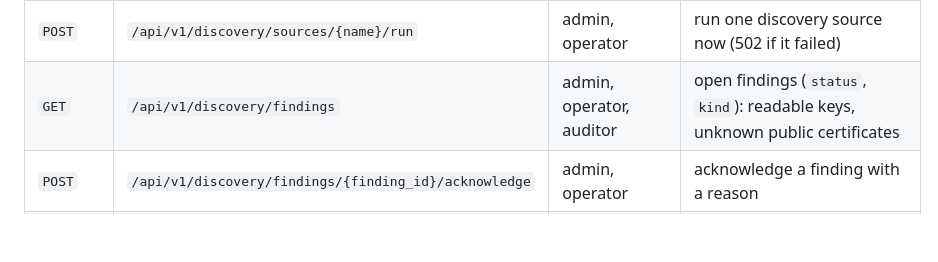
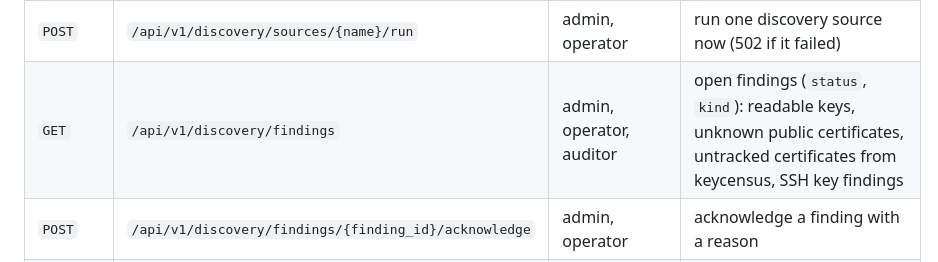
Before and after one commit to FlavioImbertDomingos/certadillo, a Markdown page: docs/guide/16-api-reference.md, the part around the change. Rendered like a GitHub page; blank space fills up the shorter version.

```diff
--- a/docs/guide/16-api-reference.md
+++ b/docs/guide/16-api-reference.md
@@ -113,7 +113,7 @@ Authenticate with `X-API-Key: <key>` or `Authorization: Bearer <key>`. Errors ar
 | `GET` | `/api/v1/audit/signing-key` | admin, auditor | the Ed25519 public key that verifies shipped audit records |
 | `GET` | `/api/v1/discovery/sources` | admin, operator, auditor | configured discovery sources and their last run |
 | `POST` | `/api/v1/discovery/sources/{name}/run` | admin, operator | run one discovery source now (502 if it failed) |
-| `GET` | `/api/v1/discovery/findings` | admin, operator, auditor | open findings (`status`, `kind`): readable keys, unknown public certificates |
+| `GET` | `/api/v1/discovery/findings` | admin, operator, auditor | open findings (`status`, `kind`): readable keys, unknown public certificates, untracked certificates from keycensus, SSH key findings |
 | `POST` | `/api/v1/discovery/findings/{finding_id}/acknowledge` | admin, operator | acknowledge a finding with a reason |
 | `GET` | `/api/v1/folders` | admin, operator, approver, auditor | the policy tree with own and effective settings |
 | `POST` | `/api/v1/folders` | admin | create a policy folder (an approval request by default) |
```
Also changed, not shown: README.md (+4 -0 lines), docs/ROADMAP.md (+7 -6 lines), docs/screenshots/ui-policy.png (added), docs/screenshots/ui-provisioning.png (added), docs/screenshots/ui-signing.png (added), docs/screenshots/ui-sshkeys.png (added), 6 other files.
